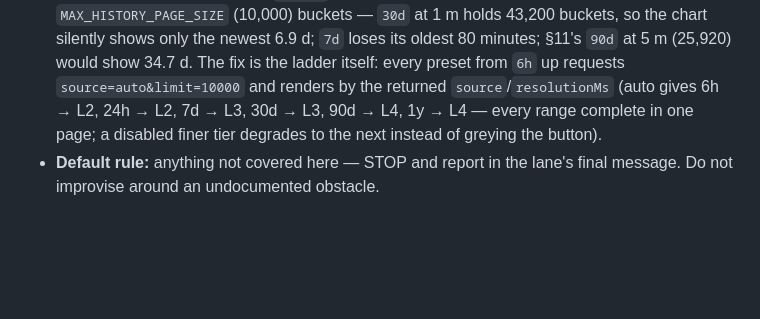
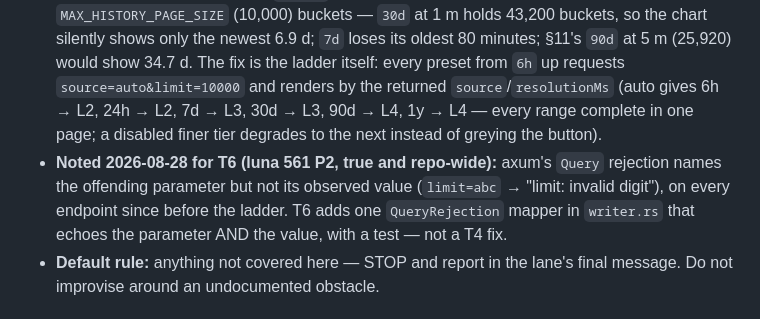
Before and after one commit to michelabboud/tinytop, a Markdown page: docs/plans/2026-08-28-tiered-history-ladder-plan.md, the part around the change. Rendered like a GitHub page; blank space fills up the shorter version.

```diff
--- a/docs/plans/2026-08-28-tiered-history-ladder-plan.md
+++ b/docs/plans/2026-08-28-tiered-history-ladder-plan.md
@@ -303,6 +303,7 @@ pub(crate) async fn read_archive_points(paths: &ArchivePaths, since_ms: i64, unt
 - ~~**The `auto` test row `limit 100 over 30 d → L3`**~~ **RESOLVED 2026-08-28 — T4 escalated on this, correctly (run 554):** the row was arithmetically impossible (no tier fits 100 points over 30 d). Spec §10's `auto` rule is amended (L1 resolution = `pollIntervalMs`; `range_ms` uses `now` when `until` is absent; no-tier-fits-(c) → coarsest tier holding the start) and Task 4 Step 1's table is rewritten with explicit `limit`/`pollIntervalMs`/keepDays per row. Re-dispatched as key `tinytop-ladder-t4b` on the same branch.
 - ~~**T5's brief allowed exactly two `writer.rs` lines**~~ **RESOLVED 2026-08-28 — T5 escalated on this, correctly (run 555):** this plan's `ladder-rules.js` bullet below already named `writer.rs:static_relative_path`; the BRIEF narrowed it to the route + `include_bytes!` arm, so the module 404s under the Rust daemon. T5-fix1 F1 adds the arm + a `serve_contract` assertion. The lane's three plan-silent findings (pressure hedge `active ?? pressure` bypasses on `{active:false, pressure:true}` → F2; an unavailable default preset stays selected → F3; Bun's `settings.ts` stops at `24h` and drops `retentionLadder` → F4, spec §13 amended) are all real and in the same fix round.
 - **Observed 2026-08-28 (a dashboard defect, pre-existing for `30d`; → T5-fix1 F5, decided 23:00Z; spec §11 amended):** `app.js` fetches rollup presets as ONE page of ≤ `MAX_HISTORY_PAGE_SIZE` (10,000) buckets — `30d` at 1 m holds 43,200 buckets, so the chart silently shows only the newest 6.9 d; `7d` loses its oldest 80 minutes; §11's `90d` at 5 m (25,920) would show 34.7 d. The fix is the ladder itself: every preset from `6h` up requests `source=auto&limit=10000` and renders by the returned `source`/`resolutionMs` (auto gives 6h → L2, 24h → L2, 7d → L3, 30d → L3, 90d → L4, 1y → L4 — every range complete in one page; a disabled finer tier degrades to the next instead of greying the button).
+- **Noted 2026-08-28 for T6 (luna 561 P2, true and repo-wide):** axum's `Query` rejection names the offending parameter but not its observed value (`limit=abc` → "limit: invalid digit"), on every endpoint since before the ladder. T6 adds one `QueryRejection` mapper in `writer.rs` that echoes the parameter AND the value, with a test — not a T4 fix.
 - **Default rule:** anything not covered here — STOP and report in the lane's final message. Do not improvise around an undocumented obstacle.
 
 ## Out of scope (lanes must not do these even if tempting)
```
Also changed, not shown: 1 other file.
